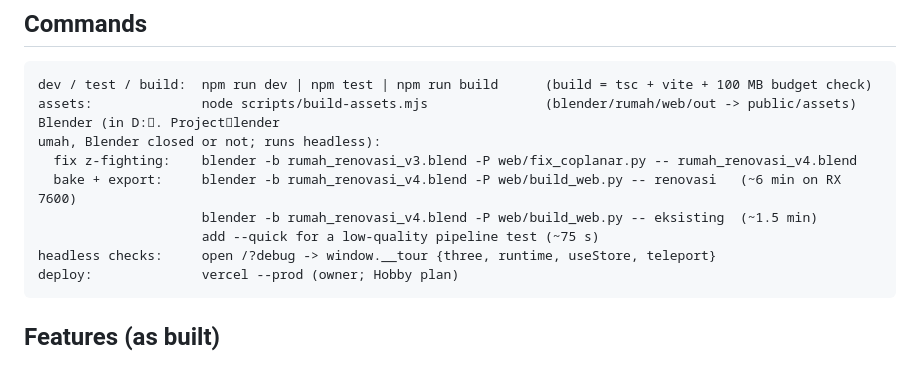
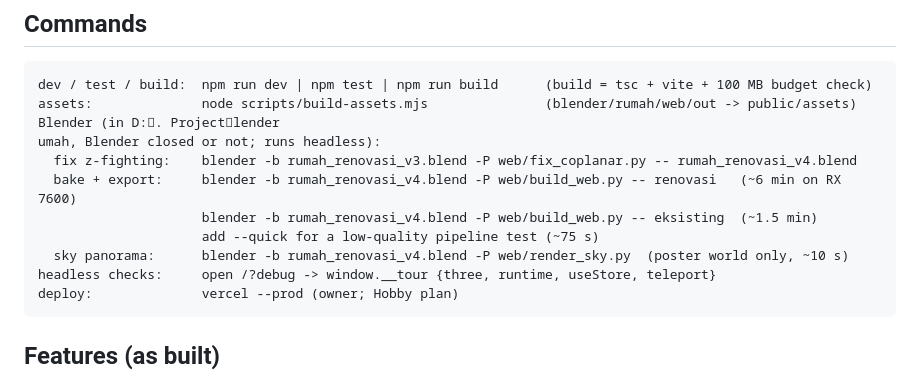
Before and after one commit to bimakrisnawan/house-tour, a Markdown page: CLAUDE.md, the part around the change. Rendered like a GitHub page.

````diff
--- a/CLAUDE.md
+++ b/CLAUDE.md
@@ -25,6 +25,7 @@ umah, Blender closed or not; runs headless):
   bake + export:     blender -b rumah_renovasi_v4.blend -P web/build_web.py -- renovasi   (~6 min on RX 7600)
                      blender -b rumah_renovasi_v4.blend -P web/build_web.py -- eksisting  (~1.5 min)
                      add --quick for a low-quality pipeline test (~75 s)
+  sky panorama:      blender -b rumah_renovasi_v4.blend -P web/render_sky.py  (poster world only, ~10 s)
 headless checks:     open /?debug -> window.__tour {three, runtime, useStore, teleport}
 deploy:              vercel --prod (owner; Hobby plan)
 ```
````
Also changed, not shown: docs/architecture.md (+6 -1 lines).
